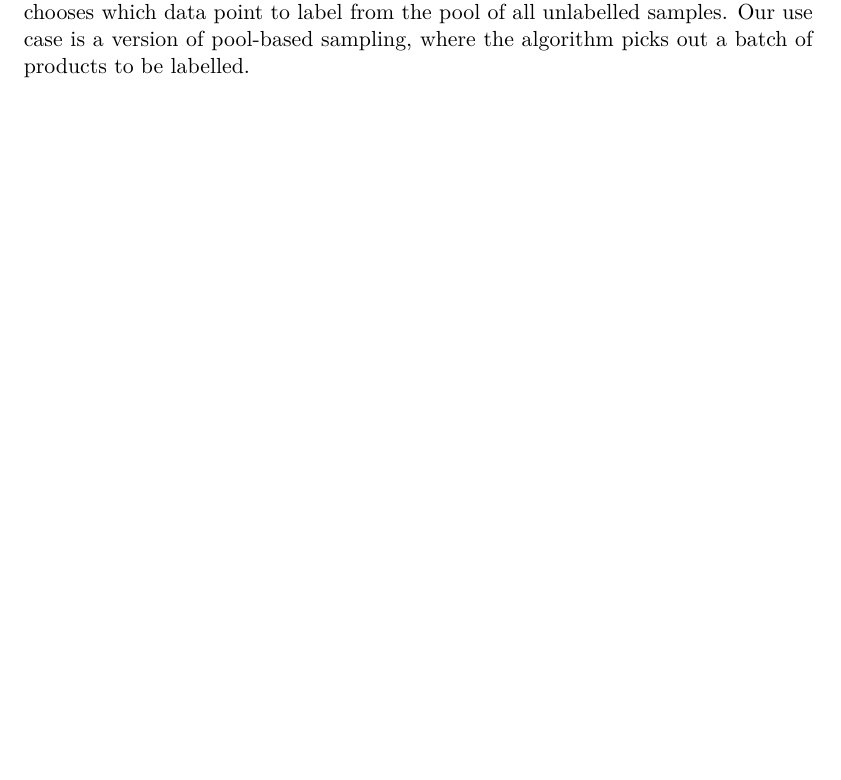
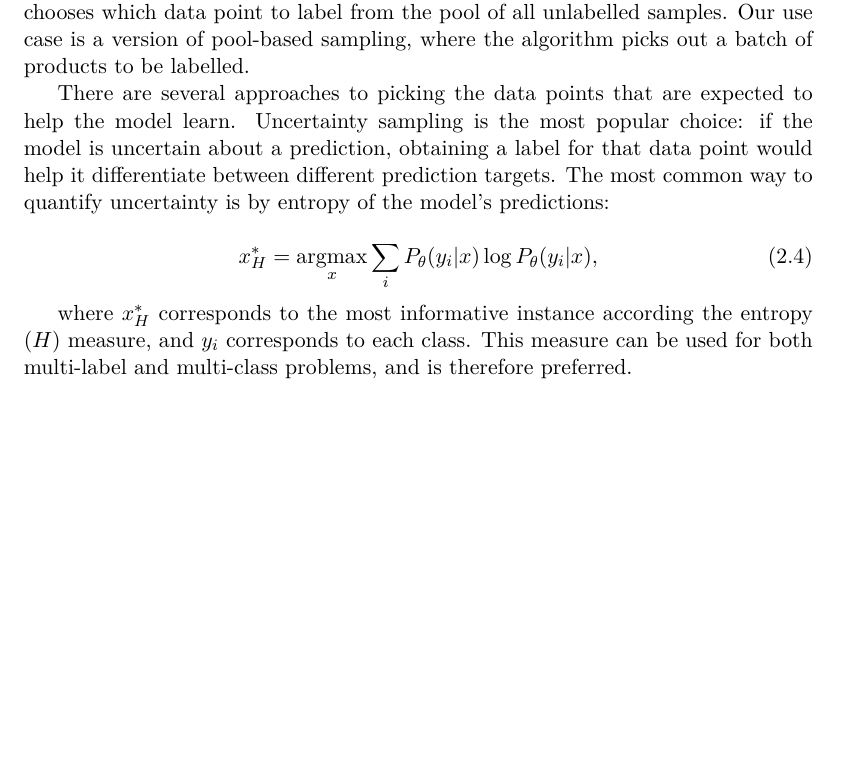
Before and after one commit to mattiasarro/msc, a LaTeX thesis (thesis.tex, which reads chapters/2_Background.tex): part of page 23 of 43, cut so that both start at the same text, the shorter picture padded with empty space. Compiled offline with pdfLaTeX.

Commit message:
auto-commit by KM

```diff
--- a/chapters/2_Background.tex
+++ b/chapters/2_Background.tex
@@ -331,3 +331,14 @@ In the first scenario, the algorithm synthesises a datapoint and asks a label fo
 In stream-based selective sampling, and instance is sampled and  the model decides (while having access to the data point's features) whether to acquire a label or not.
 In pool-based sampling, the model chooses which data point to label from the pool of all unlabelled samples.
 Our use case is a version of pool-based sampling, where the algorithm picks out a batch of products to be labelled.
+
+There are several approaches to picking the data points that are expected to help the model learn.
+Uncertainty sampling is the most popular choice: if the model is uncertain about a prediction, obtaining a label for that data point would help it differentiate between different prediction targets.
+The most common way to quantify uncertainty is by entropy of the model's predictions:
+
+\begin{equation}
+ x^*_H = \argmax_x \sum_{i} P_\theta(y_i|x) \log P_\theta(y_i|x),
+\end{equation}
+
+where $x^*_H$ corresponds to the most informative instance according the entropy ($H$) measure, and $y_i$ corresponds to each class.
+This measure can be used for both multi-label and multi-class problems, and is therefore preferred.
--- a/thesis.tex
+++ b/thesis.tex
@@ -21,6 +21,9 @@
 \titleformat{\chapter}{\normalfont\huge\bfseries}{\thechapter.}{20pt}{\Huge}
 
 \usepackage{amsmath}
+\DeclareMathOperator*{\argmax}{argmax}
+\DeclareMathOperator*{\argmin}{argmin}
+
 \usepackage{graphicx}
 \usepackage{lmodern}
 \usepackage[latin1]{inputenc}
```
Also changed, not shown: extras/_bibliography.bib (+10 -0 lines), thesis.pdf.
